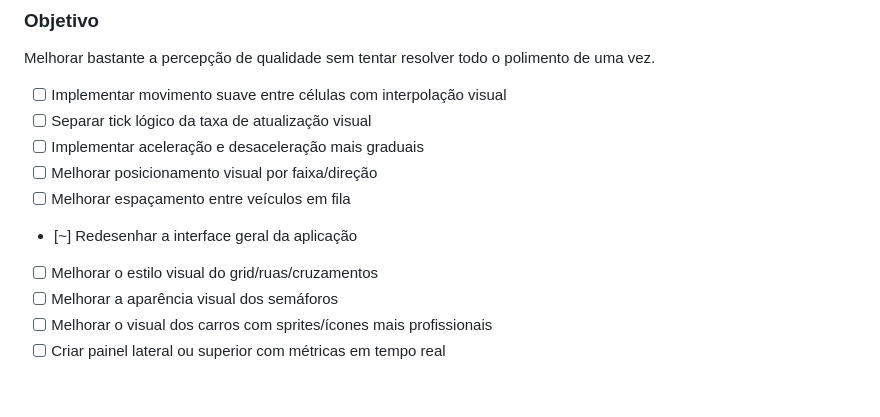
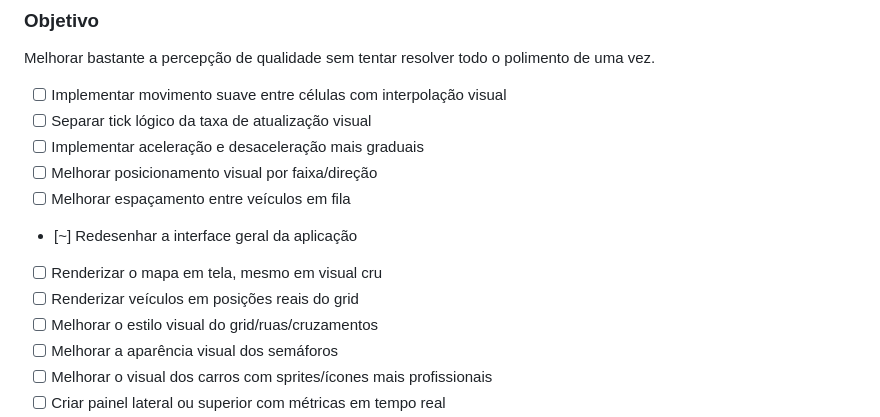
Before and after one commit to jesjobom/transit-game-js, a Markdown page: BACKLOG.md, the part around one of its changes. Rendered like a GitHub page; blank space fills up the shorter version.

Commit message:
docs: update backlog after sprint 3 and reprioritize visuals

```diff
--- a/BACKLOG.md
+++ b/BACKLOG.md
@@ -149,6 +149,8 @@ Melhorar bastante a percepção de qualidade sem tentar resolver todo o poliment
 - [ ] Melhorar posicionamento visual por faixa/direção
 - [ ] Melhorar espaçamento entre veículos em fila
 - [~] Redesenhar a interface geral da aplicação
+- [ ] Renderizar o mapa em tela, mesmo em visual cru
+- [ ] Renderizar veículos em posições reais do grid
 - [ ] Melhorar o estilo visual do grid/ruas/cruzamentos
 - [ ] Melhorar a aparência visual dos semáforos
 - [ ] Melhorar o visual dos carros com sprites/ícones mais profissionais
```
Also changed, not shown: other parts of BACKLOG.md (+5 -5 lines).
